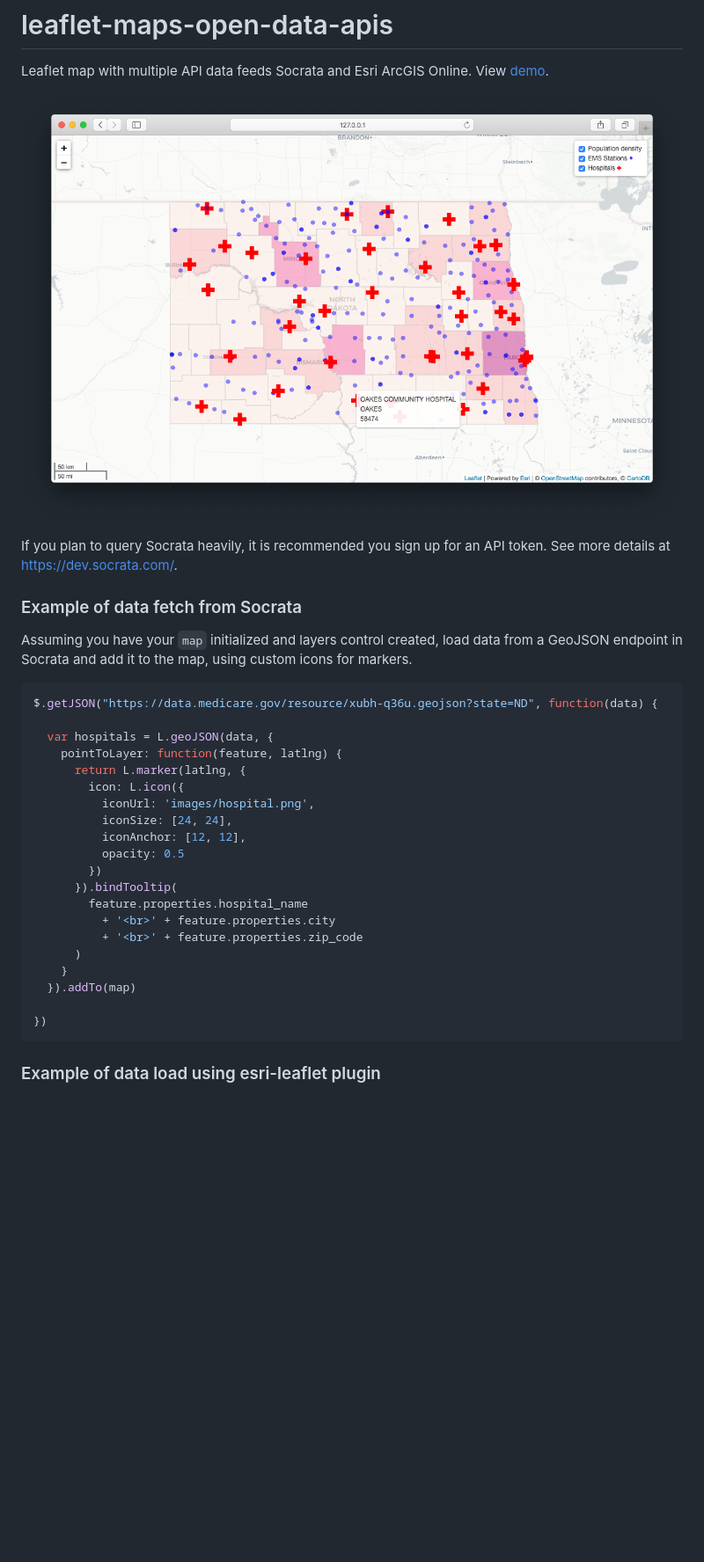
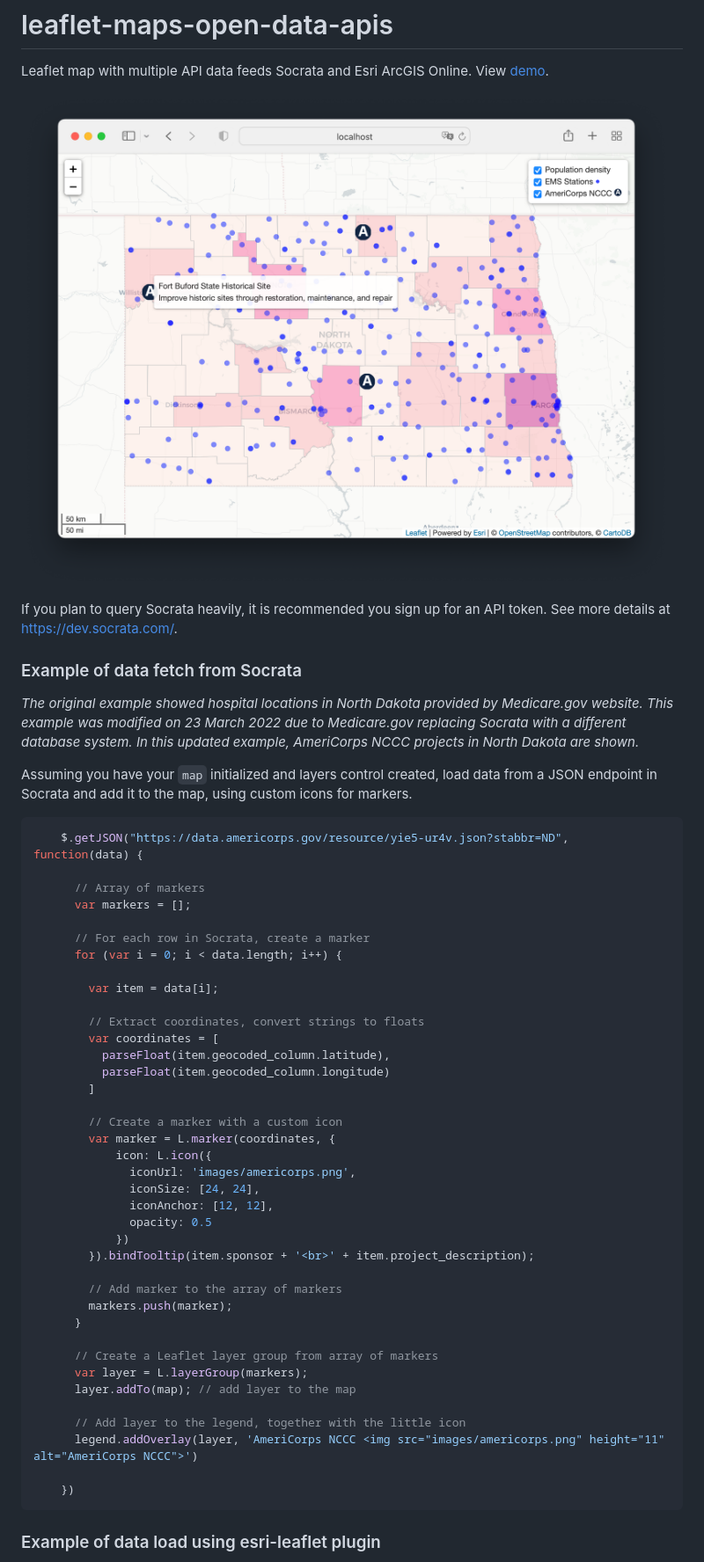
Before and after one commit to HandsOnDataViz/leaflet-maps-open-data-apis, a Markdown page: README.md, the part around the change. Shown: that part at 88% size. GitHub-like rendering; pictures changed too: images/screenshot.png; blank space fills up the shorter version.

Commit message:
Replace hospital locations with AmeriCorps projects

````diff
--- a/README.md
+++ b/README.md
@@ -7,29 +7,49 @@ If you plan to query Socrata heavily, it is recommended you sign up for an API t
 
 ### Example of data fetch from Socrata
 
-Assuming you have your `map` initialized and layers control created, load data from a GeoJSON endpoint in Socrata and add it to the map, using custom icons for markers.
+*The original example showed hospital locations in North Dakota provided by Medicare.gov website. This example was modified on 23 March 2022 due to Medicare.gov replacing Socrata with a different database system. In this updated example, AmeriCorps NCCC projects in North Dakota are shown.*
+
+Assuming you have your `map` initialized and layers control created, load data from a JSON endpoint in Socrata and add it to the map, using custom icons for markers.
 
 ```javascript
-$.getJSON("https://data.medicare.gov/resource/xubh-q36u.geojson?state=ND", function(data) {
+    $.getJSON("https://data.americorps.gov/resource/yie5-ur4v.json?stabbr=ND", function(data) {
 
-  var hospitals = L.geoJSON(data, {
-    pointToLayer: function(feature, latlng) {
-      return L.marker(latlng, {
-        icon: L.icon({
-          iconUrl: 'images/hospital.png',
-          iconSize: [24, 24],
-          iconAnchor: [12, 12],
-          opacity: 0.5
-        })
-      }).bindTooltip(
-        feature.properties.hospital_name
-          + '<br>' + feature.properties.city
-          + '<br>' + feature.properties.zip_code
-      )
-    }
-  }).addTo(map)
+      // Array of markers
+      var markers = [];
 
-})
+      // For each row in Socrata, create a marker
+      for (var i = 0; i < data.length; i++) {
+
+        var item = data[i];
+
+        // Extract coordinates, convert strings to floats
+        var coordinates = [
+          parseFloat(item.geocoded_column.latitude),
+          parseFloat(item.geocoded_column.longitude)
+        ]
+
+        // Create a marker with a custom icon
+        var marker = L.marker(coordinates, {
+            icon: L.icon({
+              iconUrl: 'images/americorps.png',
+              iconSize: [24, 24],
+              iconAnchor: [12, 12],
+              opacity: 0.5
+            })
+        }).bindTooltip(item.sponsor + '<br>' + item.project_description);
+
+        // Add marker to the array of markers
+        markers.push(marker);
+      }
+
+      // Create a Leaflet layer group from array of markers
+      var layer = L.layerGroup(markers);
+      layer.addTo(map); // add layer to the map
+
+      // Add layer to the legend, together with the little icon
+      legend.addOverlay(layer, 'AmeriCorps NCCC <img src="images/americorps.png" height="11" alt="AmeriCorps NCCC">')
+
+    })
 ```
 
 ### Example of data load using esri-leaflet plugin
````
Also changed, not shown: images/americorps.png (added), images/hospital.png (deleted), 1 other file.
